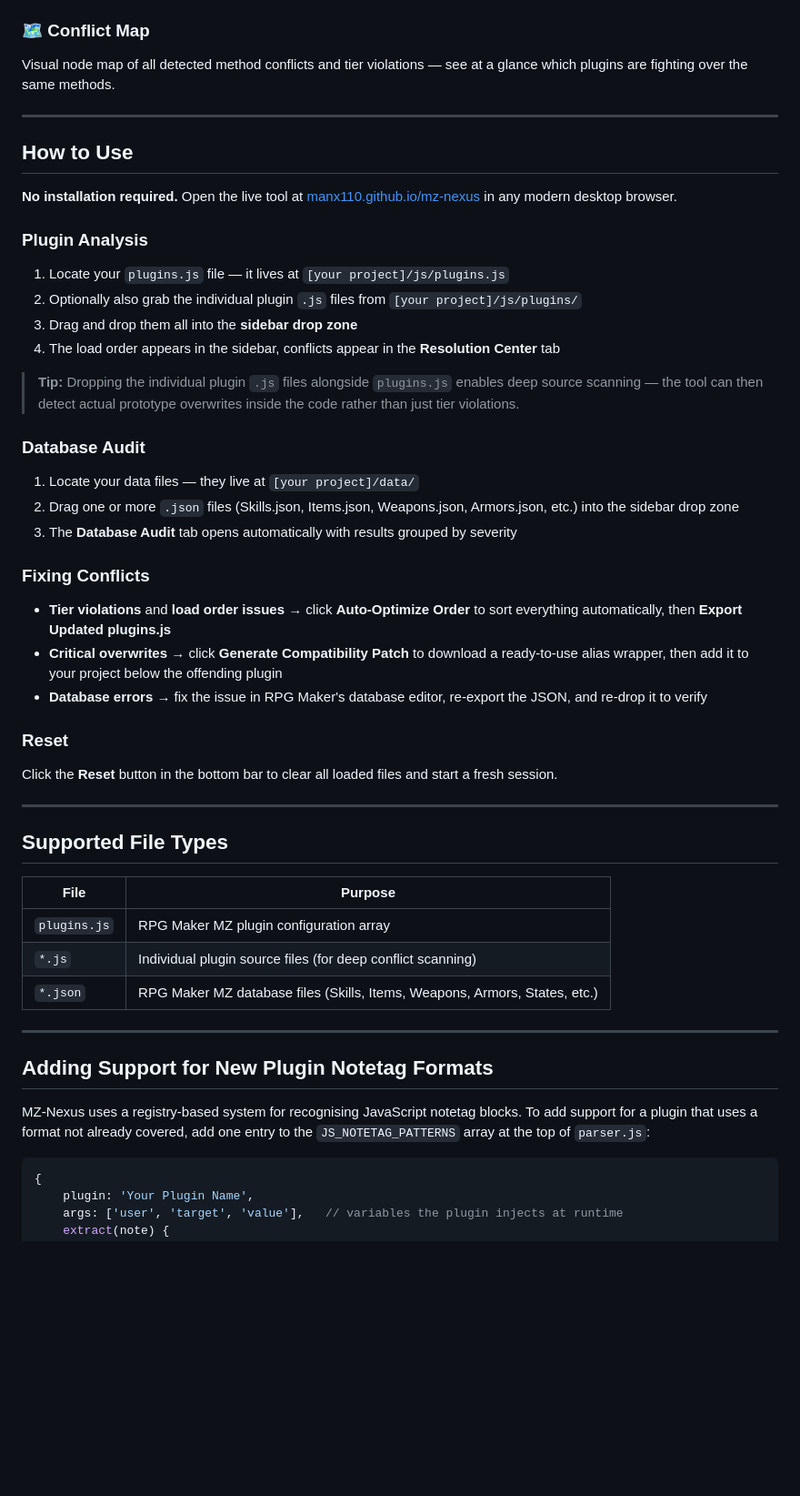
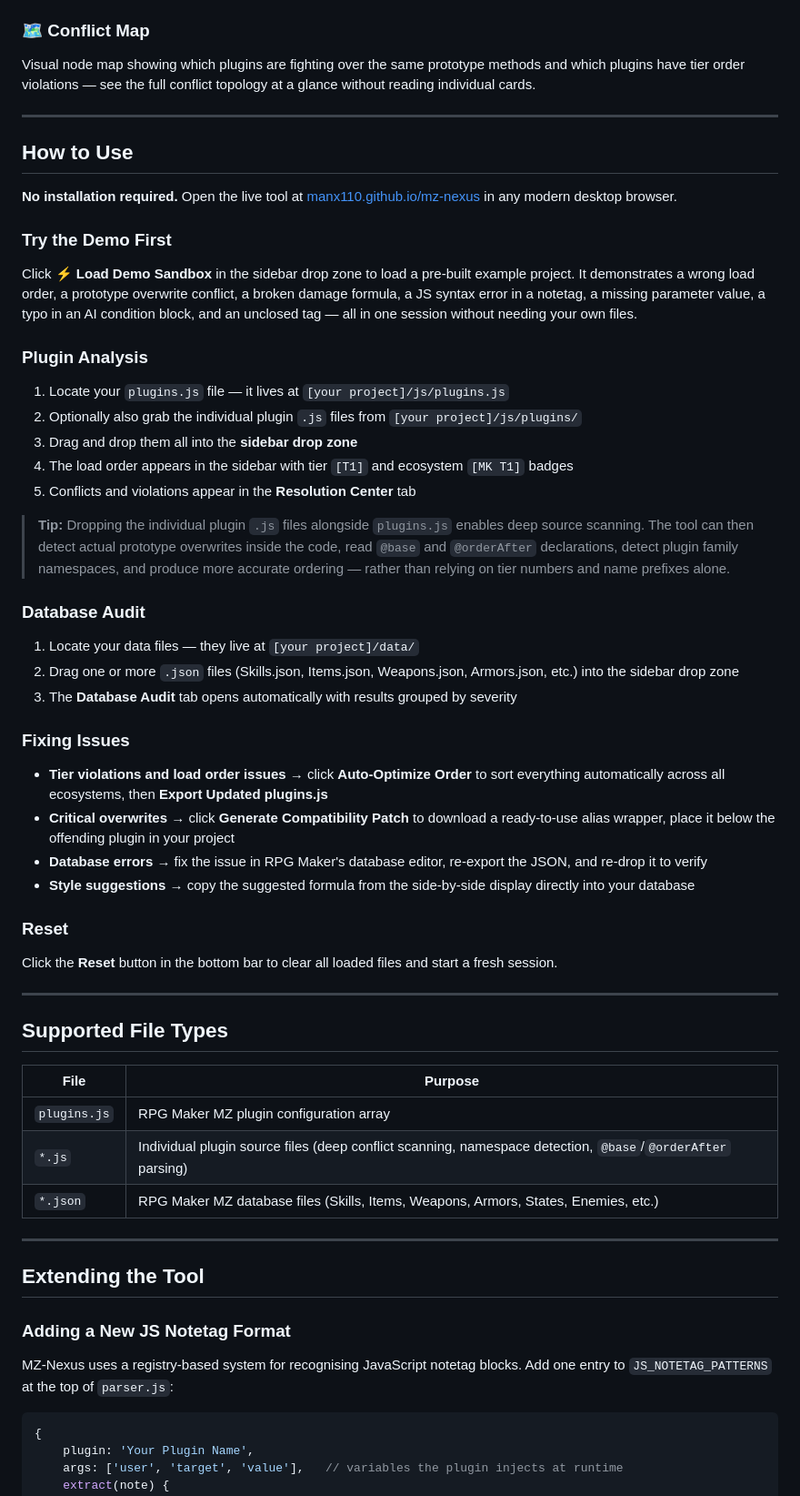
Before and after one commit to Manx110/mz-nexus, a Markdown page: README.md, the part around one of its changes. Shown at 91% size. Rendered like a GitHub page; blank space fills up the shorter version.

````diff
--- a/README.md
+++ b/README.md
@@ -44,6 +62,7 @@ Drop in any of your `/data` folder JSON files (Skills.json, Items.json, Weapons.
 
 ### 🗺️ Conflict Map
-Visual node map of all detected method conflicts and tier violations — see at a glance which plugins are fighting over the same methods.
+
+Visual node map showing which plugins are fighting over the same prototype methods and which plugins have tier order violations — see the full conflict topology at a glance without reading individual cards.
 
 ---
 
@@ -51,25 +70,35 @@ Visual node map of all detected method conflicts and tier violations — see at
 
 **No installation required.** Open the live tool at [manx110.github.io/mz-nexus](https://manx110.github.io/mz-nexus/) in any modern desktop browser.
 
+### Try the Demo First
+
+Click **⚡ Load Demo Sandbox** in the sidebar drop zone to load a pre-built example project. It demonstrates a wrong load order, a prototype overwrite conflict, a broken damage formula, a JS syntax error in a notetag, a missing parameter value, a typo in an AI condition block, and an unclosed tag — all in one session without needing your own files.
+
 ### Plugin Analysis
+
 1. Locate your `plugins.js` file — it lives at `[your project]/js/plugins.js`
 2. Optionally also grab the individual plugin `.js` files from `[your project]/js/plugins/`
 3. Drag and drop them all into the **sidebar drop zone**
-4. The load order appears in the sidebar, conflicts appear in the **Resolution Center** tab
+4. The load order appears in the sidebar with tier `[T1]` and ecosystem `[MK T1]` badges
+5. Conflicts and violations appear in the **Resolution Center** tab
 
-> **Tip:** Dropping the individual plugin `.js` files alongside `plugins.js` enables deep source scanning — the tool can then detect actual prototype overwrites inside the code rather than just tier violations.
+> **Tip:** Dropping the individual plugin `.js` files alongside `plugins.js` enables deep source scanning. The tool can then detect actual prototype overwrites inside the code, read `@base` and `@orderAfter` declarations, detect plugin family namespaces, and produce more accurate ordering — rather than relying on tier numbers and name prefixes alone.
 
 ### Database Audit
+
 1. Locate your data files — they live at `[your project]/data/`
 2. Drag one or more `.json` files (Skills.json, Items.json, Weapons.json, Armors.json, etc.) into the sidebar drop zone
 3. The **Database Audit** tab opens automatically with results grouped by severity
 
-### Fixing Conflicts
-- **Tier violations** and **load order issues** → click **Auto-Optimize Order** to sort everything automatically, then **Export Updated plugins.js**
-- **Critical overwrites** → click **Generate Compatibility Patch** to download a ready-to-use alias wrapper, then add it to your project below the offending plugin
+### Fixing Issues
+
+- **Tier violations and load order issues** → click **Auto-Optimize Order** to sort everything automatically across all ecosystems, then **Export Updated plugins.js**
+- **Critical overwrites** → click **Generate Compatibility Patch** to download a ready-to-use alias wrapper, place it below the offending plugin in your project
 - **Database errors** → fix the issue in RPG Maker's database editor, re-export the JSON, and re-drop it to verify
+- **Style suggestions** → copy the suggested formula from the side-by-side display directly into your database
 
 ### Reset
+
 Click the **Reset** button in the bottom bar to clear all loaded files and start a fresh session.
 
 ---
@@ -79,14 +108,16 @@ Click the **Reset** button in the bottom bar to clear all loaded files and start
 | File | Purpose |
 |------|---------|
 | `plugins.js` | RPG Maker MZ plugin configuration array |
-| `*.js` | Individual plugin source files (for deep conflict scanning) |
-| `*.json` | RPG Maker MZ database files (Skills, Items, Weapons, Armors, States, etc.) |
+| `*.js` | Individual plugin source files (deep conflict scanning, namespace detection, `@base`/`@orderAfter` parsing) |
+| `*.json` | RPG Maker MZ database files (Skills, Items, Weapons, Armors, States, Enemies, etc.) |
 
 ---
 
-## Adding Support for New Plugin Notetag Formats
+## Extending the Tool
 
-MZ-Nexus uses a registry-based system for recognising JavaScript notetag blocks. To add support for a plugin that uses a format not already covered, add one entry to the `JS_NOTETAG_PATTERNS` array at the top of `parser.js`:
+### Adding a New JS Notetag Format
+
+MZ-Nexus uses a registry-based system for recognising JavaScript notetag blocks. Add one entry to `JS_NOTETAG_PATTERNS` at the top of `parser.js`:
 
 ```javascript
 {
````
Also changed, not shown: other parts of README.md (+79 -20 lines).
